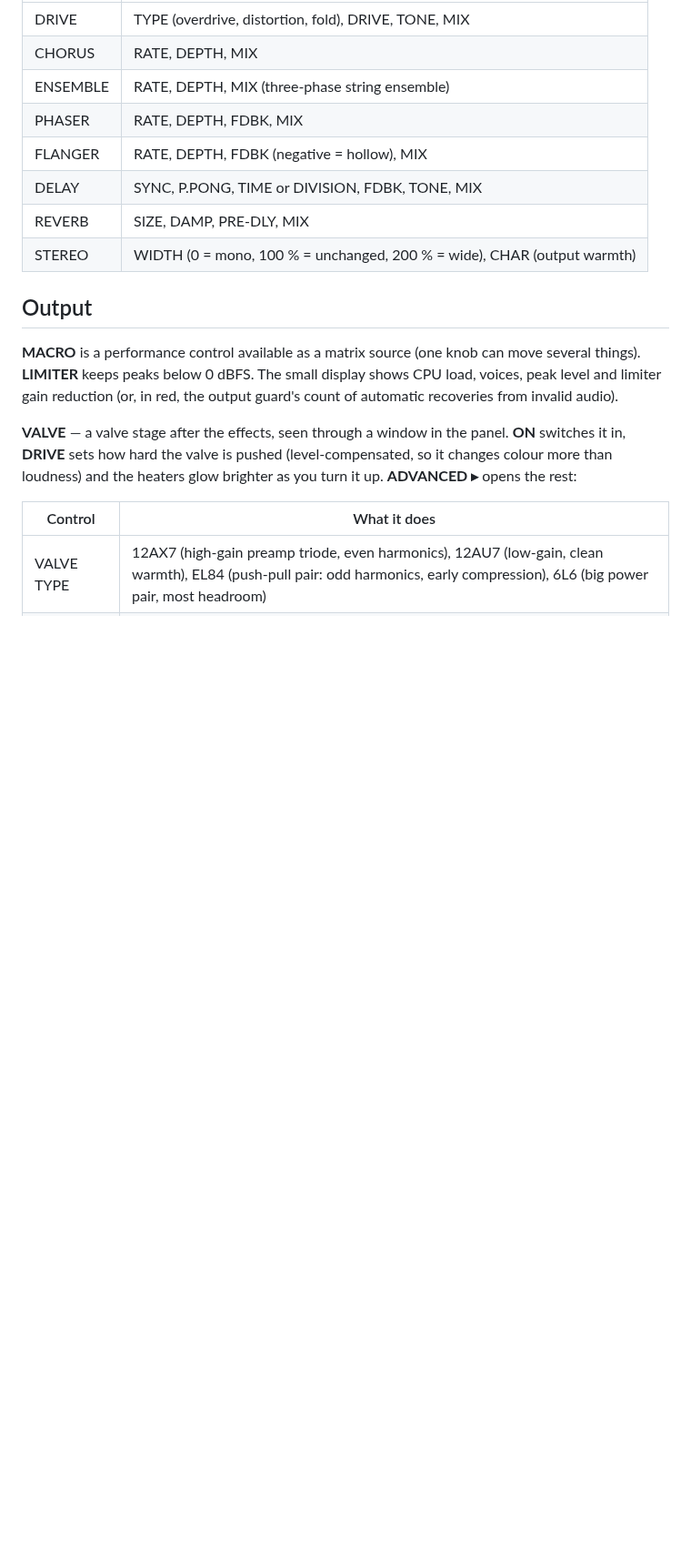
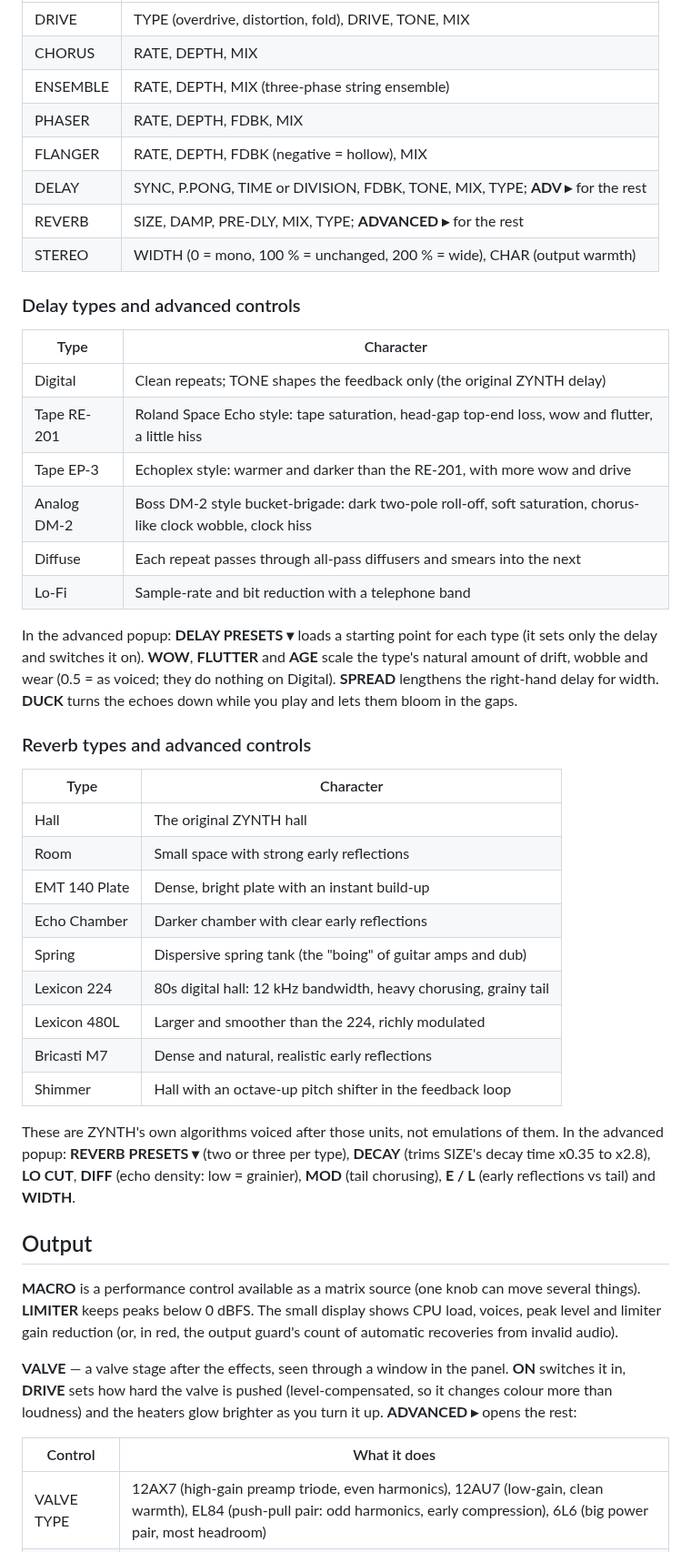
Before and after one commit to Zedmtrappe/Z.SYNTH, a Markdown page: docs/USER_MANUAL.md, the part around one of its changes. Shown at 91% size. Rendered like a GitHub page; blank space fills up the shorter version.

```diff
--- a/docs/USER_MANUAL.md
+++ b/docs/USER_MANUAL.md
@@ -193,9 +195,47 @@ Each module has an **ON** switch and fades in/out smoothly.
 | ENSEMBLE | RATE, DEPTH, MIX (three-phase string ensemble) |
 | PHASER | RATE, DEPTH, FDBK, MIX |
 | FLANGER | RATE, DEPTH, FDBK (negative = hollow), MIX |
-| DELAY | SYNC, P.PONG, TIME or DIVISION, FDBK, TONE, MIX |
-| REVERB | SIZE, DAMP, PRE-DLY, MIX |
+| DELAY | SYNC, P.PONG, TIME or DIVISION, FDBK, TONE, MIX, TYPE; **ADV ▸** for the rest |
+| REVERB | SIZE, DAMP, PRE-DLY, MIX, TYPE; **ADVANCED ▸** for the rest |
 | STEREO | WIDTH (0 = mono, 100 % = unchanged, 200 % = wide), CHAR (output warmth) |
+
+### Delay types and advanced controls
+
+| Type | Character |
+|---|---|
+| Digital | Clean repeats; TONE shapes the feedback only (the original ZYNTH delay) |
+| Tape RE-201 | Roland Space Echo style: tape saturation, head-gap top-end loss, wow and flutter, a little hiss |
+| Tape EP-3 | Echoplex style: warmer and darker than the RE-201, with more wow and drive |
+| Analog DM-2 | Boss DM-2 style bucket-brigade: dark two-pole roll-off, soft saturation, chorus-like clock wobble, clock hiss |
+| Diffuse | Each repeat passes through all-pass diffusers and smears into the next |
+| Lo-Fi | Sample-rate and bit reduction with a telephone band |
+
+In the advanced popup: **DELAY PRESETS ▾** loads a starting point for each type
+(it sets only the delay and switches it on). **WOW**, **FLUTTER** and **AGE**
+scale the type's natural amount of drift, wobble and wear (0.5 = as voiced;
+they do nothing on Digital). **SPREAD** lengthens the right-hand delay for
+width. **DUCK** turns the echoes down while you play and lets them bloom in
+the gaps.
+
+### Reverb types and advanced controls
+
+| Type | Character |
+|---|---|
+| Hall | The original ZYNTH hall |
+| Room | Small space with strong early reflections |
+| EMT 140 Plate | Dense, bright plate with an instant build-up |
+| Echo Chamber | Darker chamber with clear early reflections |
+| Spring | Dispersive spring tank (the "boing" of guitar amps and dub) |
+| Lexicon 224 | 80s digital hall: 12 kHz bandwidth, heavy chorusing, grainy tail |
+| Lexicon 480L | Larger and smoother than the 224, richly modulated |
+| Bricasti M7 | Dense and natural, realistic early reflections |
+| Shimmer | Hall with an octave-up pitch shifter in the feedback loop |
+
+These are ZYNTH's own algorithms voiced after those units, not emulations of
+them. In the advanced popup: **REVERB PRESETS ▾** (two or three per type),
+**DECAY** (trims SIZE's decay time x0.35 to x2.8), **LO CUT**, **DIFF** (echo
+density: low = grainier), **MOD** (tail chorusing), **E / L** (early
+reflections vs tail) and **WIDTH**.
 
 ## Output
 
```
Also changed, not shown: other parts of docs/USER_MANUAL.md (+2 -0 lines), README.md (+10 -3 lines), docs/images/zsynth-panel.png, 11 other files.
